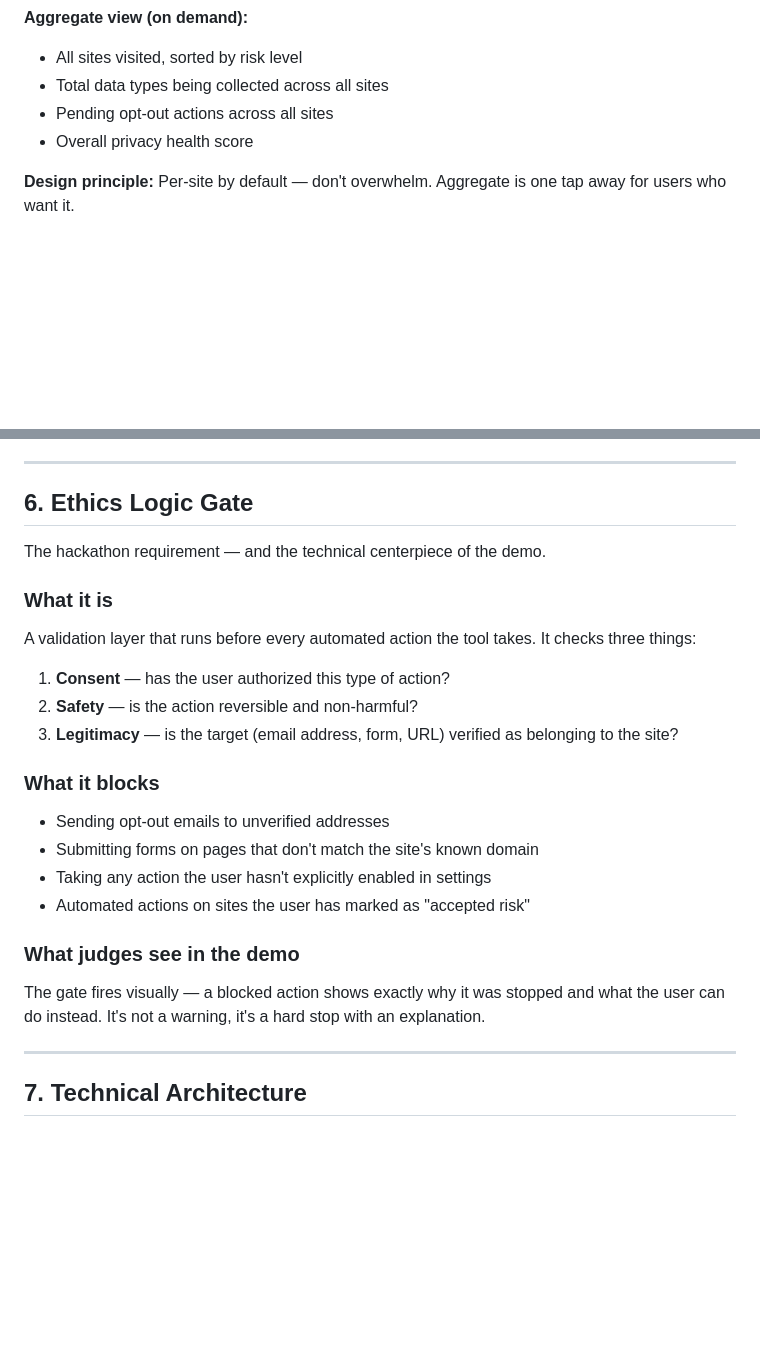
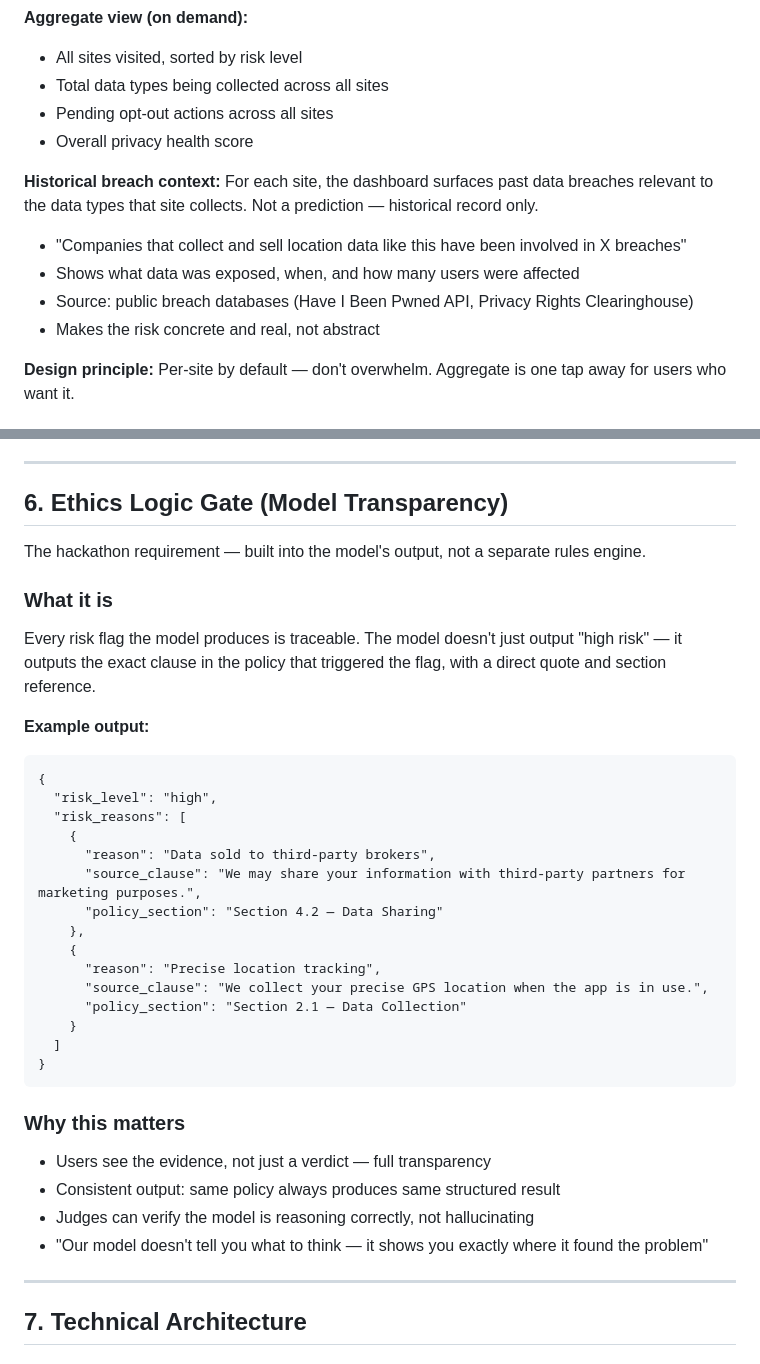
Before and after one commit to Suhxs-Reddy/KiroHackathon, a Markdown page: CONCEPT.md, 2 parts joined by grey strips. Drawn GitHub-style; blank space fills up the shorter version.

Commit message:
Add model transparency + historical breach context to dashboard

````diff
--- a/CONCEPT.md
+++ b/CONCEPT.md
@@ -125,6 +125,13 @@ If any check fails, the action is blocked and the user is notified with an expla
 - Pending opt-out actions across all sites
 - Overall privacy health score
 
+**Historical breach context:**
+For each site, the dashboard surfaces past data breaches relevant to the data types that site collects. Not a prediction — historical record only.
+- "Companies that collect and sell location data like this have been involved in X breaches"
+- Shows what data was exposed, when, and how many users were affected
+- Source: public breach databases (Have I Been Pwned API, Privacy Rights Clearinghouse)
+- Makes the risk concrete and real, not abstract
+
 **Design principle:** Per-site by default — don't overwhelm. Aggregate is one tap away for users who want it.
 
 ### 5.4 Email Reminders
@@ -147,24 +154,37 @@ If any check fails, the action is blocked and the user is notified with an expla
 
 ---
 
-## 6. Ethics Logic Gate
+## 6. Ethics Logic Gate (Model Transparency)
 
-The hackathon requirement — and the technical centerpiece of the demo.
+The hackathon requirement — built into the model's output, not a separate rules engine.
 
 ### What it is
-A validation layer that runs before every automated action the tool takes. It checks three things:
-1. **Consent** — has the user authorized this type of action?
-2. **Safety** — is the action reversible and non-harmful?
-3. **Legitimacy** — is the target (email address, form, URL) verified as belonging to the site?
+Every risk flag the model produces is traceable. The model doesn't just output "high risk" — it outputs the exact clause in the policy that triggered the flag, with a direct quote and section reference.
 
-### What it blocks
-- Sending opt-out emails to unverified addresses
-- Submitting forms on pages that don't match the site's known domain
-- Taking any action the user hasn't explicitly enabled in settings
-- Automated actions on sites the user has marked as "accepted risk"
+**Example output:**
+```
+{
+  "risk_level": "high",
+  "risk_reasons": [
+    {
+      "reason": "Data sold to third-party brokers",
+      "source_clause": "We may share your information with third-party partners for marketing purposes.",
+      "policy_section": "Section 4.2 — Data Sharing"
+    },
+    {
+      "reason": "Precise location tracking",
+      "source_clause": "We collect your precise GPS location when the app is in use.",
+      "policy_section": "Section 2.1 — Data Collection"
+    }
+  ]
+}
+```
 
-### What judges see in the demo
-The gate fires visually — a blocked action shows exactly why it was stopped and what the user can do instead. It's not a warning, it's a hard stop with an explanation.
+### Why this matters
+- Users see the evidence, not just a verdict — full transparency
+- Consistent output: same policy always produces same structured result
+- Judges can verify the model is reasoning correctly, not hallucinating
+- "Our model doesn't tell you what to think — it shows you exactly where it found the problem"
 
 ---
 
````
